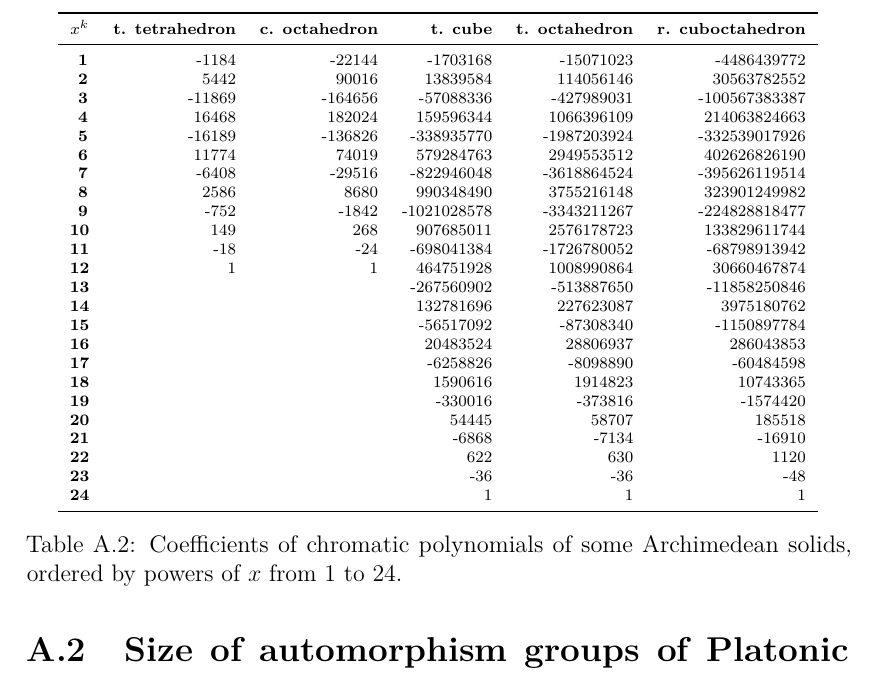
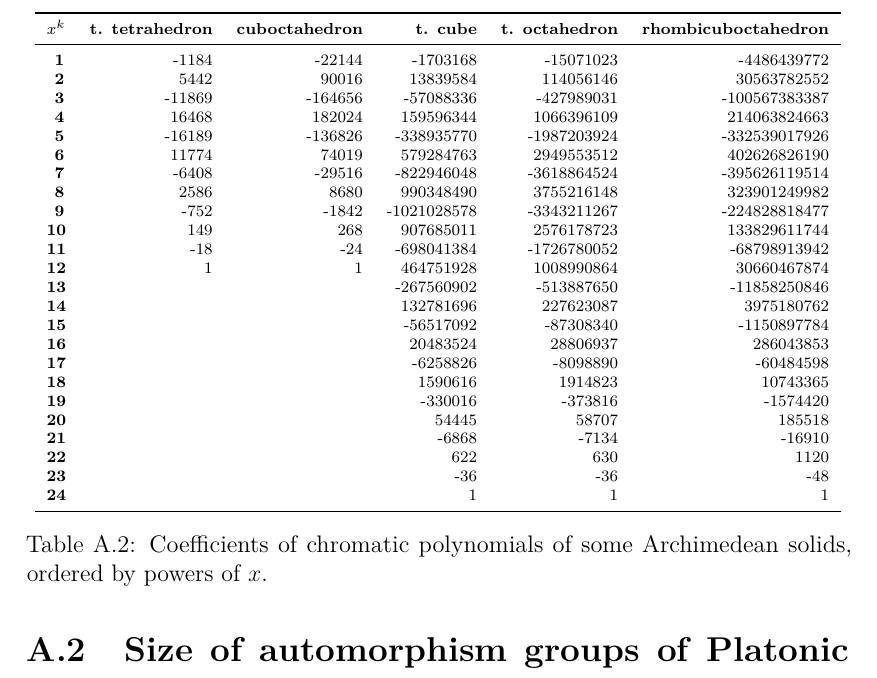
Before and after one commit to hartmaj2/plat-arch-solids-coloring, a LaTeX thesis (Paper/thesis.tex, which reads Paper/99attachments.tex): part of page 53 of 54, cut so that both start at the same text. Compiled offline with pdfLaTeX; a LaTeX package or settings file that is missing is left out.

Commit message:
Improve tables in appendix

```diff
--- a/Paper/99attachments.tex
+++ b/Paper/99attachments.tex
@@ -40,7 +40,7 @@
 \scriptsize
 \begin{tabular}{crrrrr}
 \toprule
-\textbf{$x^k$} & \textbf{t. tetrahedron} & \textbf{c. octahedron} & \textbf{t. cube} & \textbf{t. octahedron} & \textbf{r. cuboctahedron} \\
+\textbf{$x^k$} & \textbf{t. tetrahedron} & \textbf{cuboctahedron} & \textbf{t. cube} & \textbf{t. octahedron} & \textbf{rhombicuboctahedron} \\
 \midrule
 \textbf{ 1} & -1184 & -22144 & -1703168 & -15071023 & -4486439772 \\
 \textbf{ 2} & 5442 & 90016 & 13839584 & 114056146 & 30563782552 \\
@@ -68,7 +68,7 @@
 \textbf{24} &  &  & 1 & 1 & 1 \\
 \bottomrule
 \end{tabular}
-\caption{Coefficients of chromatic polynomials of some Archimedean solids, ordered by powers of \( x \) from 1 to 24.}
+\caption{Coefficients of chromatic polynomials of some Archimedean solids, ordered by powers of $x$.}
 \label{tab:chromatic-polys-archs}
 \end{table}
 
```
Also changed, not shown: Paper/99attachments.tex (2 more changed lines).
